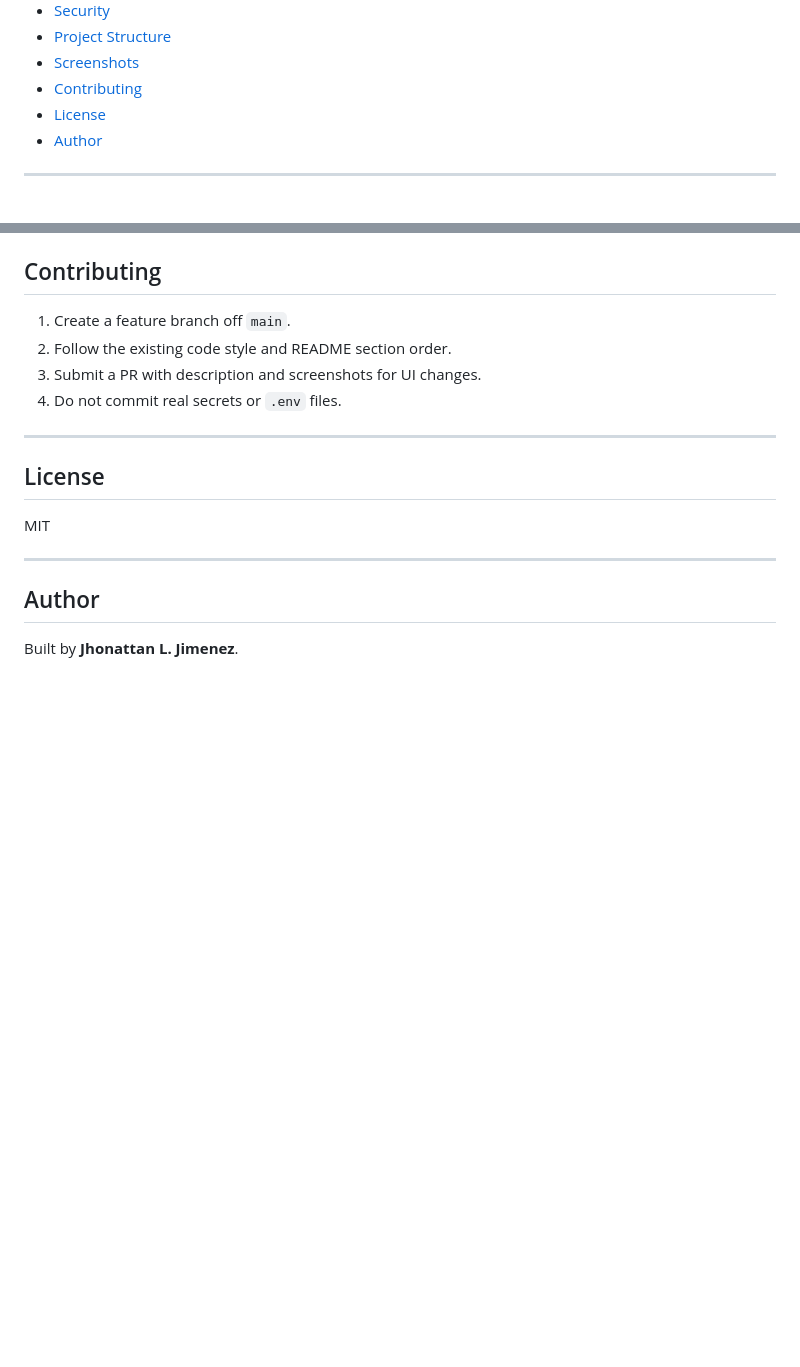
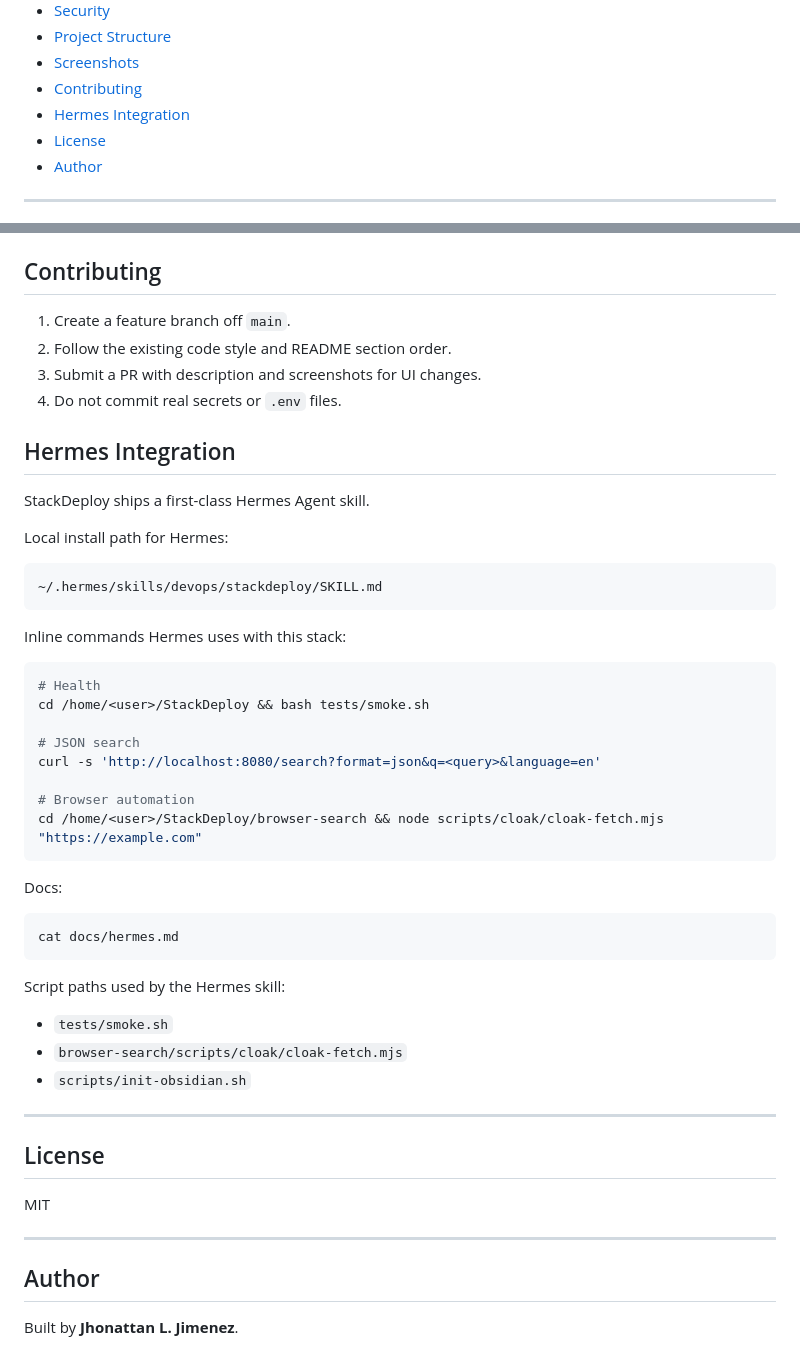
Before and after one commit to OneByJorah/StackDeploy-Dashboard, a Markdown page: README.md, 2 parts joined by grey strips. GitHub-like rendering; blank space fills up the shorter version.

Commit message:
Add Hermes Integration docs and Hermes section to README

````diff
--- a/README.md
+++ b/README.md
@@ -20,6 +20,7 @@
 - [Project Structure](#project-structure)
 - [Screenshots](#screenshots)
 - [Contributing](#contributing)
+- [Hermes Integration](#hermes-integration)
 - [License](#license)
 - [Author](#author)
 
@@ -224,6 +225,37 @@ _(Screenshots will be added after build/run capture.)_
 3. Submit a PR with description and screenshots for UI changes.
 4. Do not commit real secrets or `.env` files.
 
+## Hermes Integration
+
+StackDeploy ships a first-class Hermes Agent skill.
+
+Local install path for Hermes:
+```bash
+~/.hermes/skills/devops/stackdeploy/SKILL.md
+```
+
+Inline commands Hermes uses with this stack:
+```bash
+# Health
+cd /home/<user>/StackDeploy && bash tests/smoke.sh
+
+# JSON search
+curl -s 'http://localhost:8080/search?format=json&q=<query>&language=en'
+
+# Browser automation
+cd /home/<user>/StackDeploy/browser-search && node scripts/cloak/cloak-fetch.mjs "https://example.com"
+```
+
+Docs:
+```bash
+cat docs/hermes.md
+```
+
+Script paths used by the Hermes skill:
+- `tests/smoke.sh`
+- `browser-search/scripts/cloak/cloak-fetch.mjs`
+- `scripts/init-obsidian.sh`
+
 ---
 
 ## License
````
Also changed, not shown: docs/hermes.md (added, +37 -0 lines).
